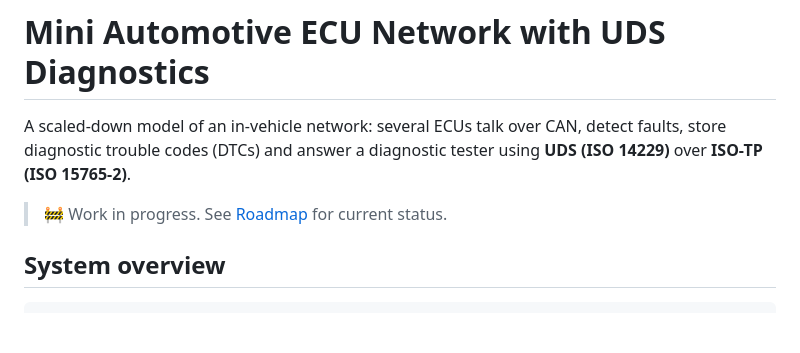
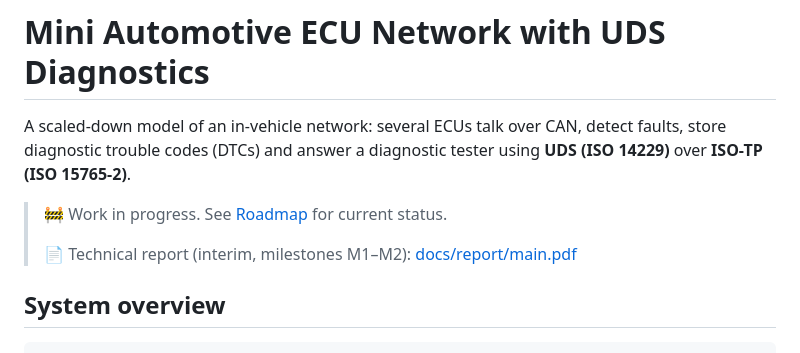
Before and after one commit to huydinhischanging/mini-automotive-ecu-uds, a Markdown page: README.md, the part around the change. GitHub-like rendering; blank space fills up the shorter version.

Commit message:
Technical report (LaTeX) for milestones M1-M2
31-page interim report: background (CAN bit timing, ISO-TP, UDS, E2E,
STM32MP1), system design, unit test and hardware results, analysis of the
two Control ECU bring-up issues, requirement coverage and future work.
Built with XeLaTeX + biber; PDF committed at docs/report/main.pdf.

```diff
--- a/README.md
+++ b/README.md
@@ -5,6 +5,8 @@ store diagnostic trouble codes (DTCs) and answer a diagnostic tester using **UDS
 over **ISO-TP (ISO 15765-2)**.
 
 > 🚧 Work in progress. See [Roadmap](#roadmap) for current status.
+>
+> 📄 Technical report (interim, milestones M1–M2): [docs/report/main.pdf](docs/report/main.pdf)
 
 ## System overview
 
```
Also changed, not shown: docs/report/images/m1_sensor_loopback_uart.png (added), docs/report/images/m2_control_loopback_uart.png (added), 15 other files.
